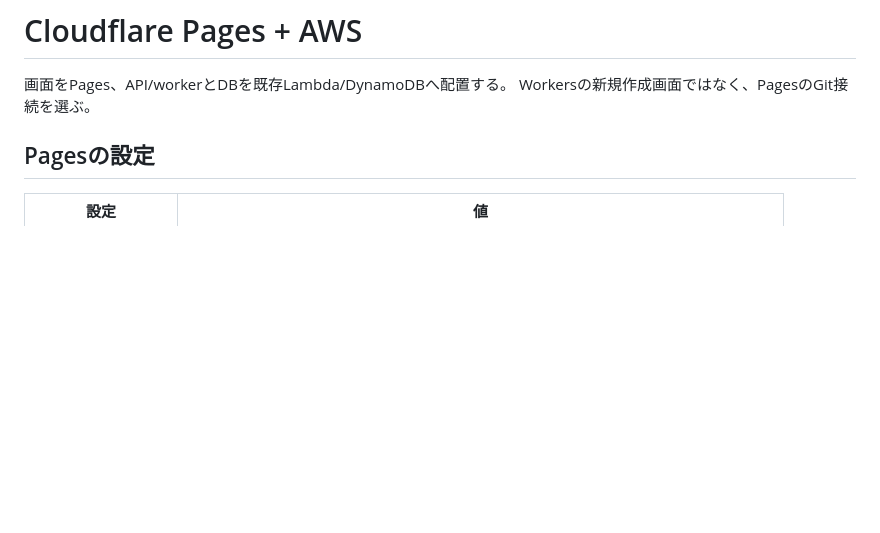
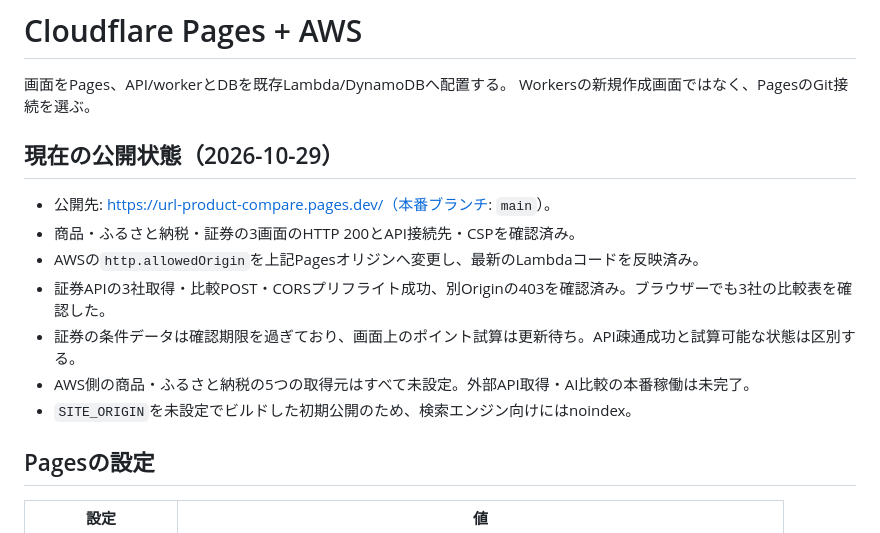
Before and after one commit to cotrin8672/url-product-compare, a Markdown page: docs/cloudflare-pages.md, the part around the change. Rendered like a GitHub page; blank space fills up the shorter version.

Commit message:
docs: record Pages deployment and remaining provider configuration

```diff
--- a/docs/cloudflare-pages.md
+++ b/docs/cloudflare-pages.md
@@ -2,6 +2,16 @@
 
 画面をPages、API/workerとDBを既存Lambda/DynamoDBへ配置する。
 Workersの新規作成画面ではなく、PagesのGit接続を選ぶ。
+
+## 現在の公開状態（2026-10-29）
+
+- 公開先: https://url-product-compare.pages.dev/（本番ブランチ: `main`）。
+- 商品・ふるさと納税・証券の3画面のHTTP 200とAPI接続先・CSPを確認済み。
+- AWSの`http.allowedOrigin`を上記Pagesオリジンへ変更し、最新のLambdaコードを反映済み。
+- 証券APIの3社取得・比較POST・CORSプリフライト成功、別Originの403を確認済み。ブラウザーでも3社の比較表を確認した。
+- 証券の条件データは確認期限を過ぎており、画面上のポイント試算は更新待ち。API疎通成功と試算可能な状態は区別する。
+- AWS側の商品・ふるさと納税の5つの取得元はすべて未設定。外部API取得・AI比較の本番稼働は未完了。
+- `SITE_ORIGIN`を未設定でビルドした初期公開のため、検索エンジン向けにはnoindex。
 
 ## Pagesの設定
 
```
